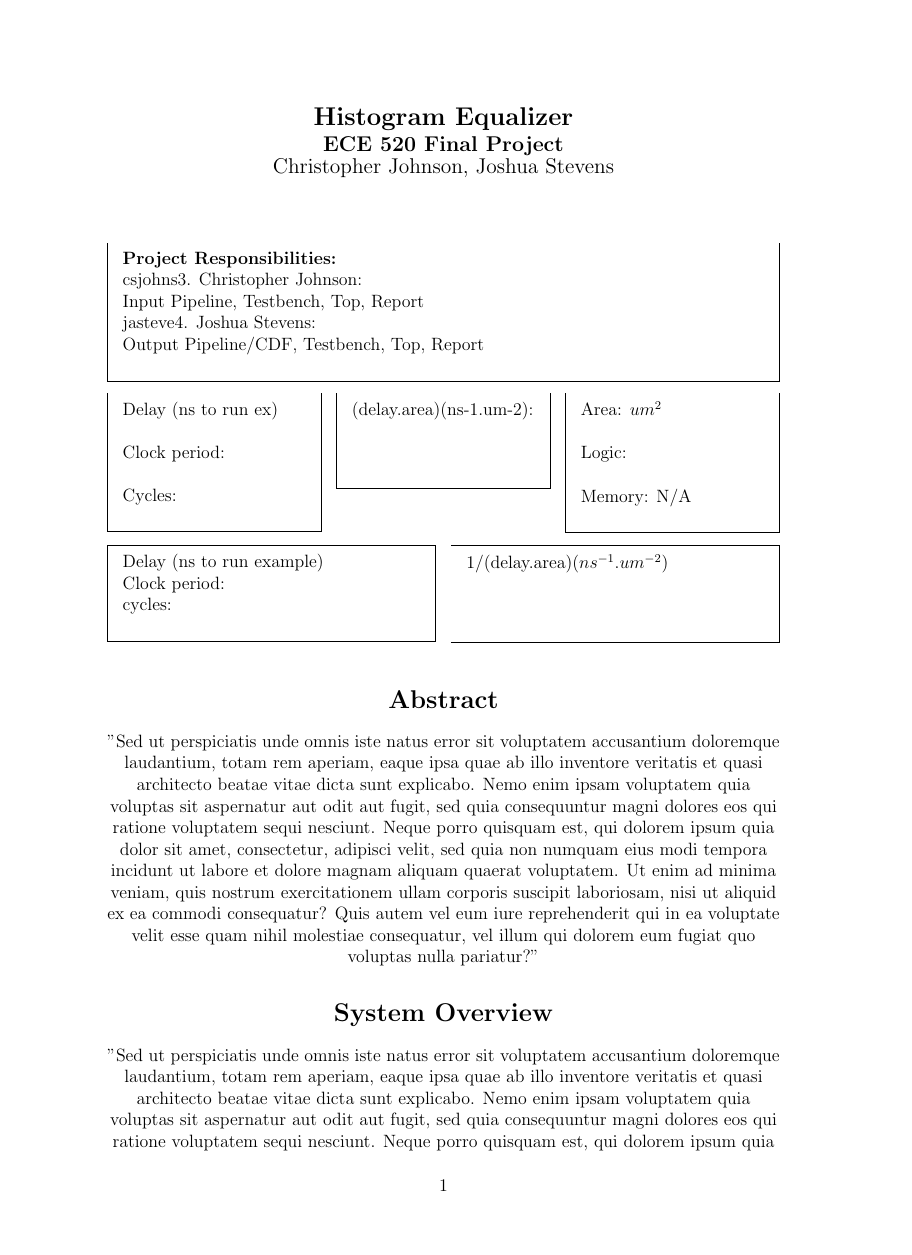
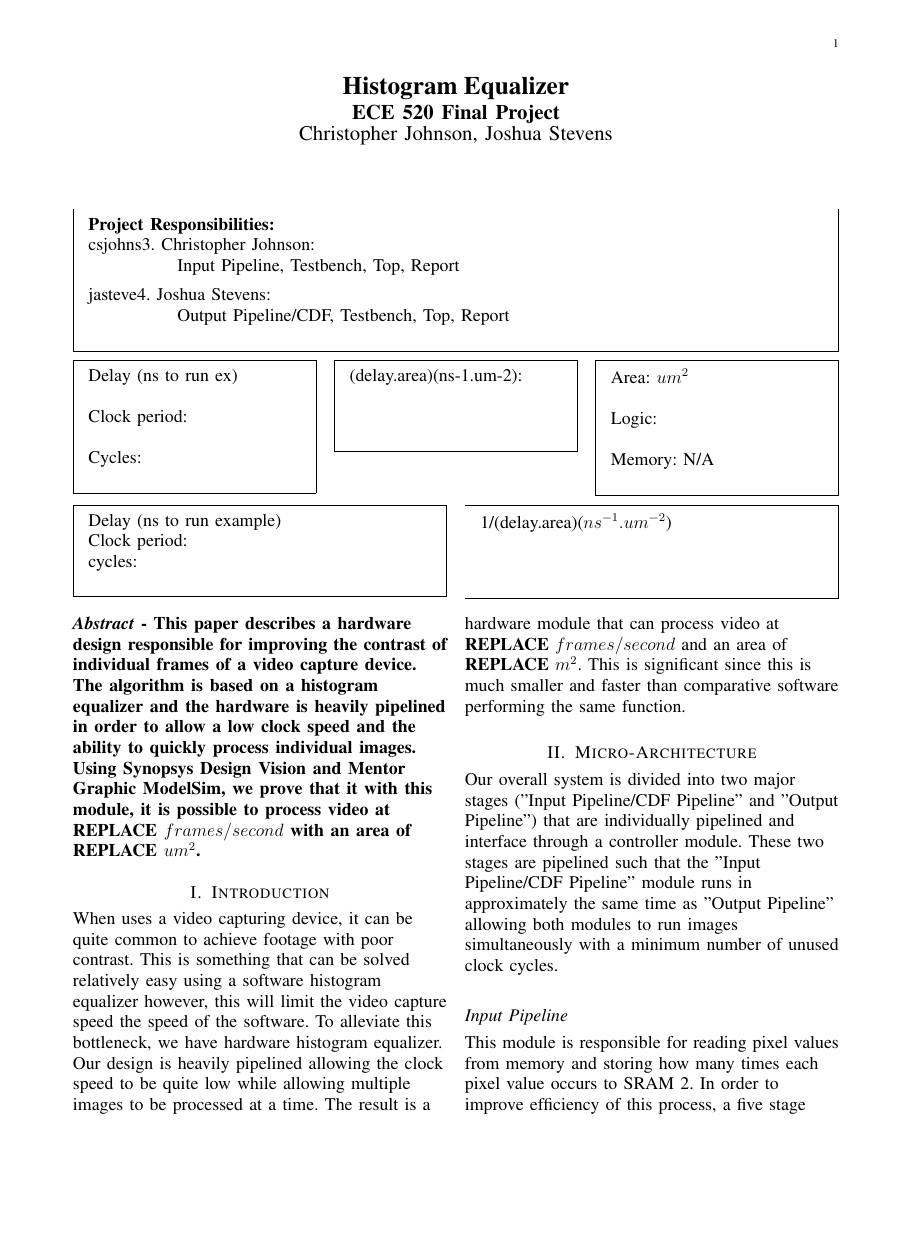
Before and after one commit to jasteve4/ECE520Project, a LaTeX paper (Report/Project_Report.tex): page 1 of 2, the shorter picture padded with empty space. Compiled offline with pdfLaTeX.

Commit message:
Updated project report

```diff
--- a/Report/Project_Report.tex
+++ b/Report/Project_Report.tex
@@ -1,5 +1,6 @@
-\documentclass[12pt,a4paper,onecolumn]{report}
-\usepackage[top=1in, bottom=1in, left=1in, right=1in]{geometry}
+%\documentclass[12pt,a4paper,twocolumn]{report}
+\documentclass[12pt]{IEEEtran}
+%\usepackage[top=1in, bottom=1in, left=1in, right=1in]{geometry}
 \usepackage[utf8]{inputenc}
 \usepackage{amsmath}
 \usepackage{amsfonts}
@@ -62,12 +63,20 @@ jasteve4. Joshua Stevens:\\
 		\\
 		\\
 	\end{mdframed}
-\end{multicols}
+\end{multicols}}]
 %%%%%%%%%%%%%%%%%%%%%%%%%%  END 2 columns
 
-\section*{Abstract}
+\begin{flushleft}
+\textbf{\emph{Abstract} - This paper describes a hardware design responsible for improving the contrast of individual frames of a video capture device. The algorithm is based on a histogram equalizer and the hardware is heavily pipelined in order to allow a low clock speed and the ability to quickly process individual images. Using Synopsys Design Vision and Mentor Graphic ModelSim, we prove that it with this module, it is possible to process video at \textbf{REPLACE} $frames/second$ with an area of \textbf{REPLACE} $um^{2}$.}
+\end{flushleft}
 
-"Sed ut perspiciatis unde omnis iste natus error sit voluptatem accusantium doloremque laudantium, totam rem aperiam, eaque ipsa quae ab illo inventore veritatis et quasi architecto beatae vitae dicta sunt explicabo. Nemo enim ipsam voluptatem quia voluptas sit aspernatur aut odit aut fugit, sed quia consequuntur magni dolores eos qui ratione voluptatem sequi nesciunt. Neque porro quisquam est, qui dolorem ipsum quia dolor sit amet, consectetur, adipisci velit, sed quia non numquam eius modi tempora incidunt ut labore et dolore magnam aliquam quaerat voluptatem. Ut enim ad minima veniam, quis nostrum exercitationem ullam corporis suscipit laboriosam, nisi ut aliquid ex ea commodi consequatur? Quis autem vel eum iure reprehenderit qui in ea voluptate velit esse quam nihil molestiae consequatur, vel illum qui dolorem eum fugiat quo voluptas nulla pariatur?"
+\section{Introduction}
 
-\section*{System Overview}
+\begin{flushleft}
+When uses a video capturing device, it can be quite common to achieve footage with poor contrast. This is something that can be solved relatively easy using a software histogram equalizer however, this will limit the video capture speed the speed of the software. To alleviate this bottleneck, we have hardware histogram equalizer. Our design is heavily pipelined allowing the clock speed to be quite low while allowing multiple images to be processed at a time. The result is a hardware module that can process video at \textbf{REPLACE} $frames/second$ and an area of \textbf{REPLACE} $m^{2}$. This is significant since this is much smaller and faster than comparative software performing the same function.
+\end{flushleft}
 
+\section{Micro-Architecture}
+
+\begin{figure}[htb!]
+	\includegraphics[width=90mm]{System_Overview.png}
@@ -77,6 +83,12 @@ jasteve4. Joshua Stevens:\\
 	\caption{System Overview}
 \end{figure}
 
-"Sed ut perspiciatis unde omnis iste natus error sit voluptatem accusantium doloremque laudantium, totam rem aperiam, eaque ipsa quae ab illo inventore veritatis et quasi architecto beatae vitae dicta sunt explicabo. Nemo enim ipsam voluptatem quia voluptas sit aspernatur aut odit aut fugit, sed quia consequuntur magni dolores eos qui ratione voluptatem sequi nesciunt. Neque porro quisquam est, qui dolorem ipsum quia dolor sit amet, consectetur, adipisci velit, sed quia non numquam eius modi tempora incidunt ut labore et dolore magnam aliquam quaerat voluptatem. Ut enim ad minima veniam, quis nostrum exercitationem ullam corporis suscipit laboriosam, nisi ut aliquid ex ea commodi consequatur? Quis autem vel eum iure reprehenderit qui in ea voluptate velit esse quam nihil molestiae consequatur, vel illum qui dolorem eum fugiat quo voluptas nulla pariatur?"
+\begin{flushleft}
+Our overall system is divided into two major stages ("Input Pipeline/CDF Pipeline" and "Output Pipeline") that are individually pipelined and interface through a controller module. These two stages are pipelined such that the "Input Pipeline/CDF Pipeline" module runs in approximately the same time as "Output Pipeline" allowing both modules to run images simultaneously with a minimum number of unused clock cycles.
+\end{flushleft}
 
+\subsection*{Input Pipeline}
+\begin{flushleft}
+This module is responsible for reading pixel values from memory and storing how many times each pixel value occurs to SRAM 2. In order to improve efficiency of this process, a five stage pipeline is used. This allows memory operations to happen in separate cycles from the accumulation stages. This is crucial since it takes 2ns to read or write to the SRAM. In order to keep this pipeline running as quick as possible, three data bypasses were introduced for coping with the 2ns memory write. Finally, this module is responsible for copying the original picture from SRAM 1 to SRAM 3 so "Output Pipeline" will have the image for reference.
+\end{flushleft}
 
```
Also changed, not shown: Report/ProjectBlocks.png (deleted), Report/Project_Report.pdf, Report/System_Overview.png, Report/Project_Report.tex (28 more changed lines), 3 other files.
